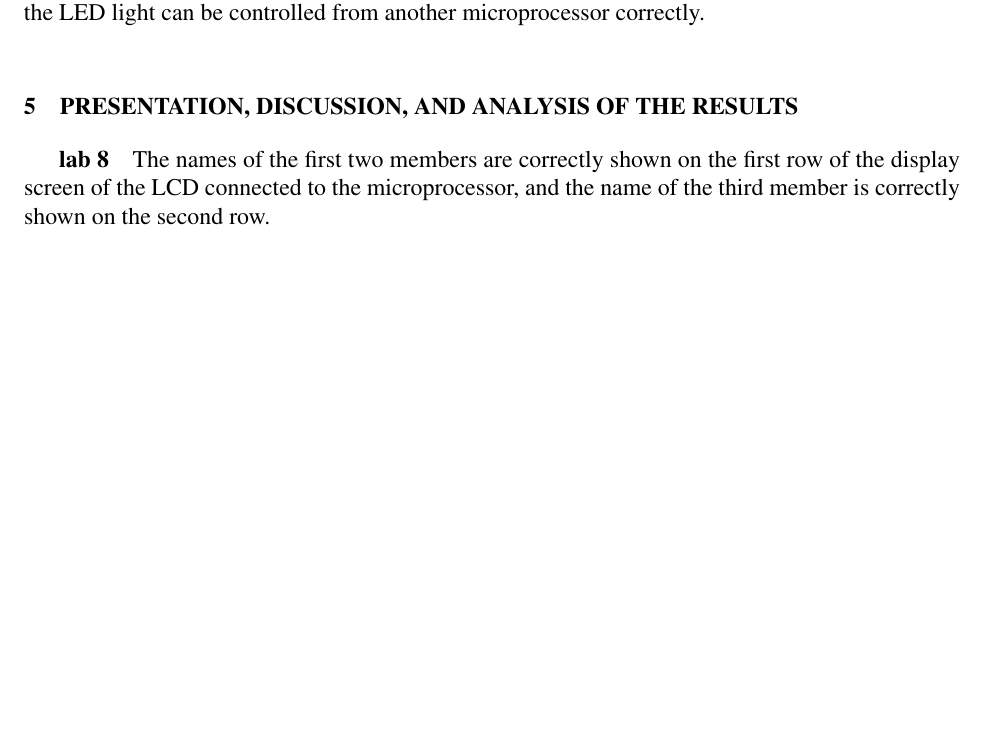
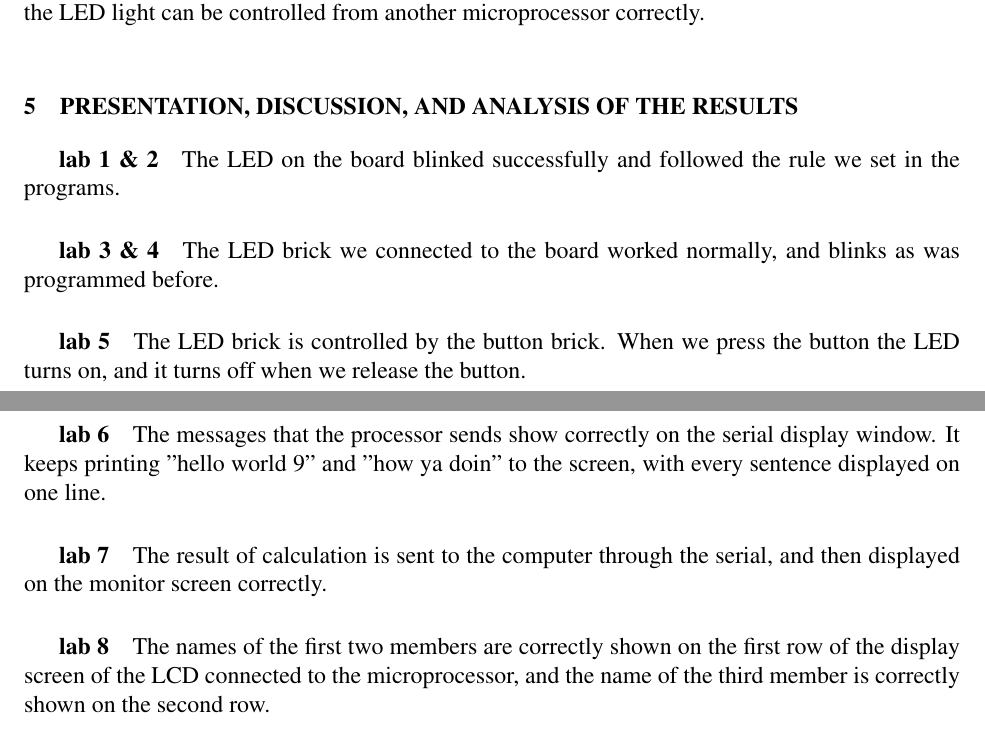
Before and after one commit to m3m3m3m/EE299Lab1, a LaTeX document (document.tex, which reads result.tex): part of page 5 of 7 before the commit and two parts of pages 5 and 7 of 7 after it, the two joined at a grey line, cut so that both start at the same text, the shorter picture padded with empty space. Compiled offline with pdfLaTeX.

Commit message:
add result of lab1-7

```diff
--- a/result.tex
+++ b/result.tex
@@ -1,3 +1,13 @@
+\subparagraph{lab 1 \& 2}
+The LED on the board blinked successfully and followed the rule we set in the programs.
+\subparagraph{lab 3 \& 4}
+The LED brick we connected to the board worked normally, and blinks as was programmed before.
+\subparagraph{lab 5}
+The LED brick is controlled by the button brick. When we press the button the LED turns on, and it turns off when we release the button.
+\subparagraph{lab 6}
+The messages that the processor sends show correctly on the serial display window. It keeps printing "hello world 9" and "how ya doin" to the screen, with every sentence displayed on one line.
+\subparagraph{lab 7}
+The result of calculation is sent to the computer through the serial, and then displayed on the monitor screen correctly.
 \subparagraph{lab 8}
 The names of the first two members are correctly shown on the first row of the display screen of the LCD connected to the microprocessor, and the name of the third member is correctly shown on the second row.
 \subparagraph{lab 9}
```
